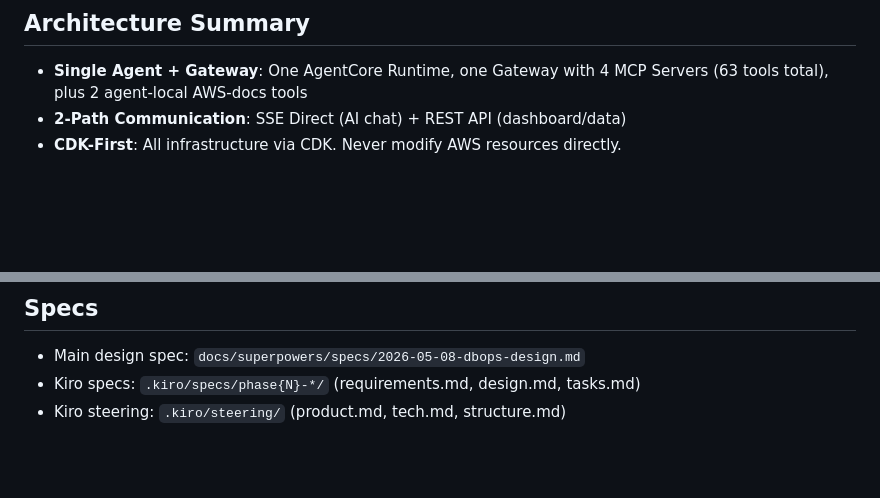
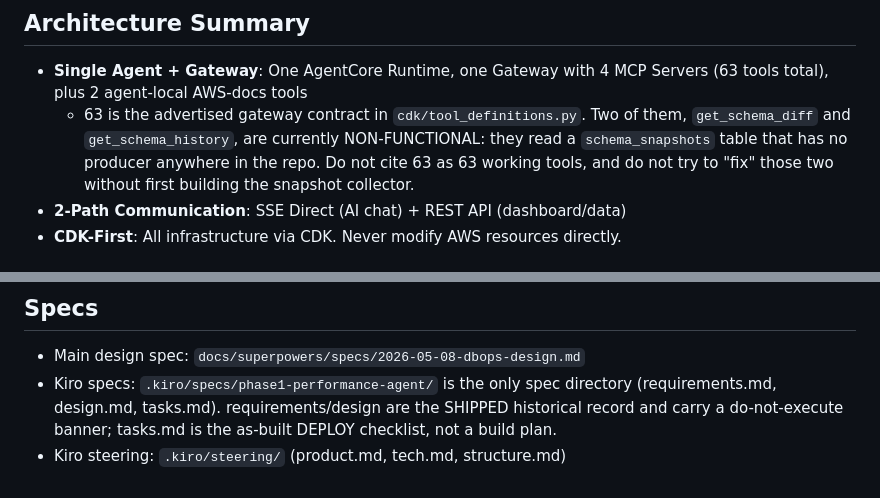
Before and after one commit to JinHyun-Park/dbops, a Markdown page: AGENTS.md, 2 parts joined by grey strips. Drawn GitHub-style; blank space fills up the shorter version.

```diff
--- a/AGENTS.md
+++ b/AGENTS.md
@@ -19,6 +19,7 @@ This is not Aurora-only. Registering a DynamoDB table, a DocumentDB cluster, an
 ## Architecture Summary
 
 - **Single Agent + Gateway**: One AgentCore Runtime, one Gateway with 4 MCP Servers (63 tools total), plus 2 agent-local AWS-docs tools
+  - 63 is the advertised gateway contract in `cdk/tool_definitions.py`. Two of them, `get_schema_diff` and `get_schema_history`, are currently NON-FUNCTIONAL: they read a `schema_snapshots` table that has no producer anywhere in the repo. Do not cite 63 as 63 working tools, and do not try to "fix" those two without first building the snapshot collector.
 - **2-Path Communication**: SSE Direct (AI chat) + REST API (dashboard/data)
 - **CDK-First**: All infrastructure via CDK. Never modify AWS resources directly.
 
@@ -62,5 +63,8 @@ All infrastructure changes MUST be made through CDK stacks in `cdk/stacks/`. Nev
 ## Specs
 
 - Main design spec: `docs/superpowers/specs/2026-05-08-dbops-design.md`
-- Kiro specs: `.kiro/specs/phase{N}-*/` (requirements.md, design.md, tasks.md)
+- Kiro specs: `.kiro/specs/phase1-performance-agent/` is the only spec directory
+  (requirements.md, design.md, tasks.md). requirements/design are the SHIPPED
+  historical record and carry a do-not-execute banner; tasks.md is the as-built
+  DEPLOY checklist, not a build plan.
 - Kiro steering: `.kiro/steering/` (product.md, tech.md, structure.md)
```
Also changed, not shown: .kiro/steering/tech.md (+1 -0 lines), 1 other file.
